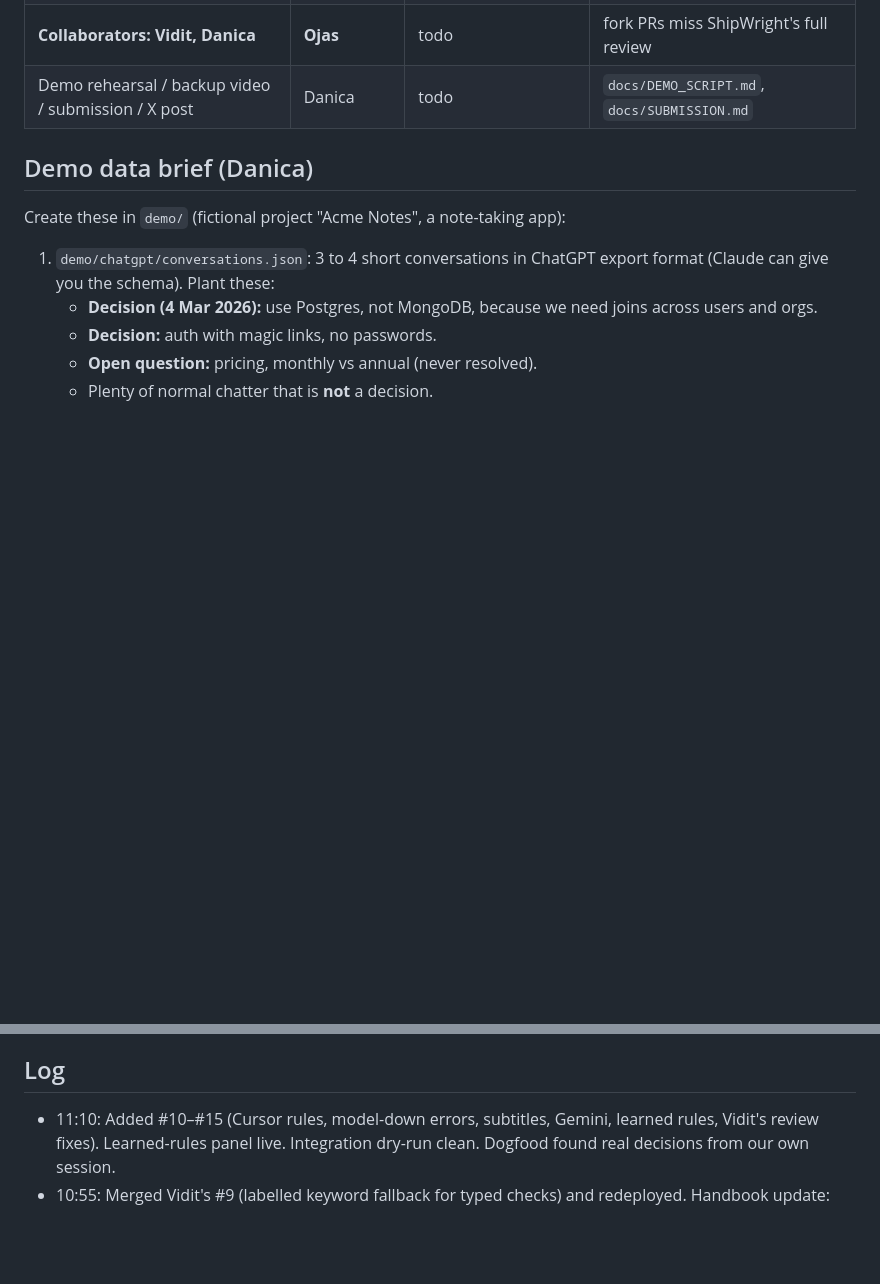
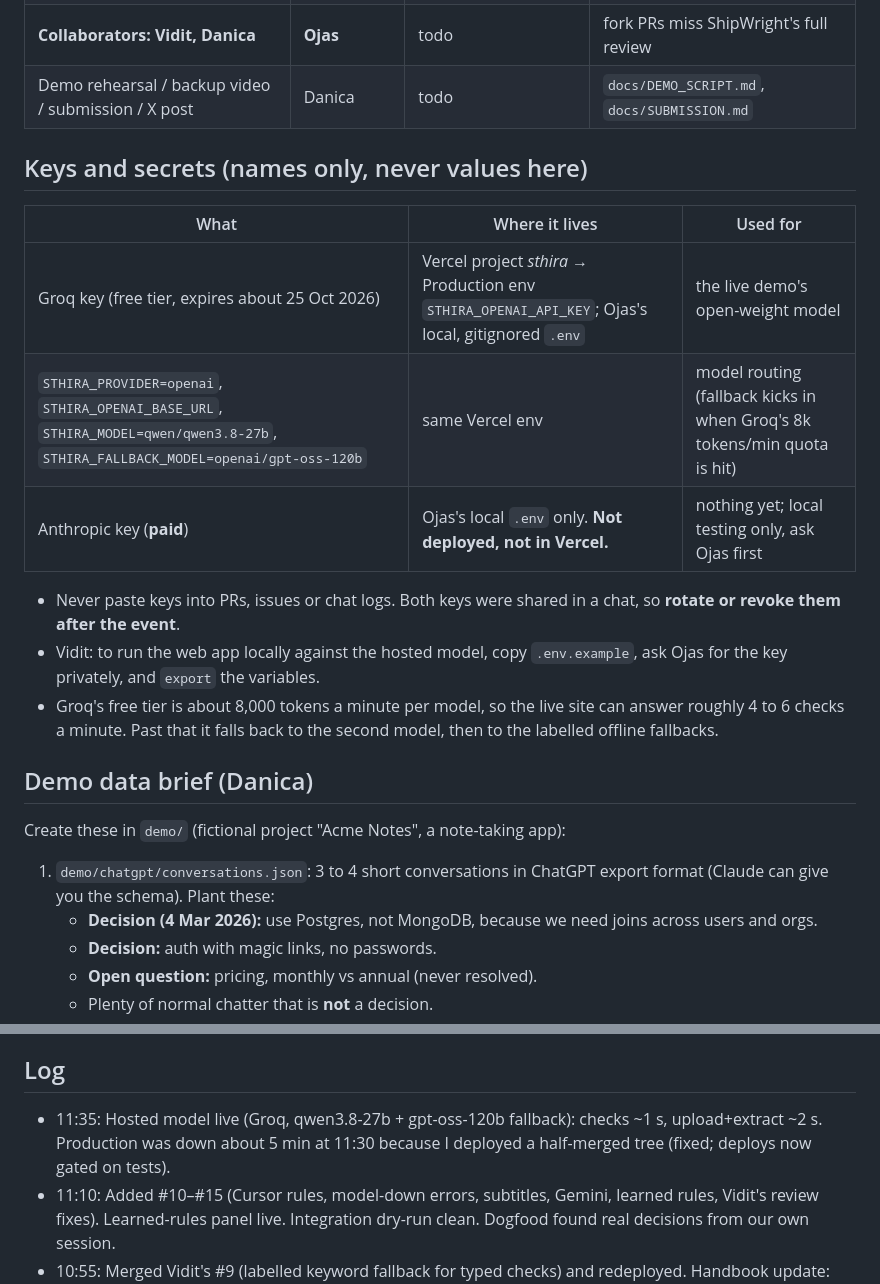
Before and after one commit to Dang-ctrl/Sthira, a Markdown page: docs/STATUS.md, 2 parts joined by grey strips. Rendered like a GitHub page; blank space fills up the shorter version.

Commit message:
Status: keys and secrets map (names only) and hosted-model note
Co-Authored-By: Claude Sonnet 5.5 <noreply@anthropic.com>

```diff
--- a/docs/STATUS.md
+++ b/docs/STATUS.md
@@ -19,6 +19,18 @@ Update this file whenever you finish something, get blocked, or hand off (for ex
 | **Collaborators: Vidit, Danica** | **Ojas** | todo | fork PRs miss ShipWright's full review |
 | Demo rehearsal / backup video / submission / X post | Danica | todo | `docs/DEMO_SCRIPT.md`, `docs/SUBMISSION.md` |
 
+## Keys and secrets (names only, never values here)
+
+| What | Where it lives | Used for |
+|---|---|---|
+| Groq key (free tier, expires about 25 Oct 2026) | Vercel project *sthira* → Production env `STHIRA_OPENAI_API_KEY`; Ojas's local, gitignored `.env` | the live demo's open-weight model |
+| `STHIRA_PROVIDER=openai`, `STHIRA_OPENAI_BASE_URL`, `STHIRA_MODEL=qwen/qwen3.8-27b`, `STHIRA_FALLBACK_MODEL=openai/gpt-oss-120b` | same Vercel env | model routing (fallback kicks in when Groq's 8k tokens/min quota is hit) |
+| Anthropic key (**paid**) | Ojas's local `.env` only. **Not deployed, not in Vercel.** | nothing yet; local testing only, ask Ojas first |
+
+- Never paste keys into PRs, issues or chat logs. Both keys were shared in a chat, so **rotate or revoke them after the event**.
+- Vidit: to run the web app locally against the hosted model, copy `.env.example`, ask Ojas for the key privately, and `export` the variables.
+- Groq's free tier is about 8,000 tokens a minute per model, so the live site can answer roughly 4 to 6 checks a minute. Past that it falls back to the second model, then to the labelled offline fallbacks.
+
 ## Demo data brief (Danica)
 
 Create these in `demo/` (fictional project "Acme Notes", a note-taking app):
@@ -33,6 +45,7 @@ Create these in `demo/` (fictional project "Acme Notes", a note-taking app):
 4. `eval/gold.json`: the list of real decisions, questions and commitments you planted, so we can measure precision and recall.
 
 ## Log
+- 11:35: Hosted model live (Groq, qwen3.8-27b + gpt-oss-120b fallback): checks ~1 s, upload+extract ~2 s. Production was down about 5 min at 11:30 because I deployed a half-merged tree (fixed; deploys now gated on tests).
 - 11:10: Added #10–#15 (Cursor rules, model-down errors, subtitles, Gemini, learned rules, Vidit's review fixes). Learned-rules panel live. Integration dry-run clean. Dogfood found real decisions from our own session.
 - 10:55: Merged Vidit's #9 (labelled keyword fallback for typed checks) and redeployed. Handbook update: first-round eval 14:00–15:30, criteria published, live URL no longer required (we have one anyway). Primer PDF in docs/primer/.
 - 10:05: Critic pass added (checks 6/6). qwen3:8b comparison done. Live site deployed with seeded ledger and labelled fallback. Waiting on two Ojas-only actions (hosted model, ShipWright).
```
